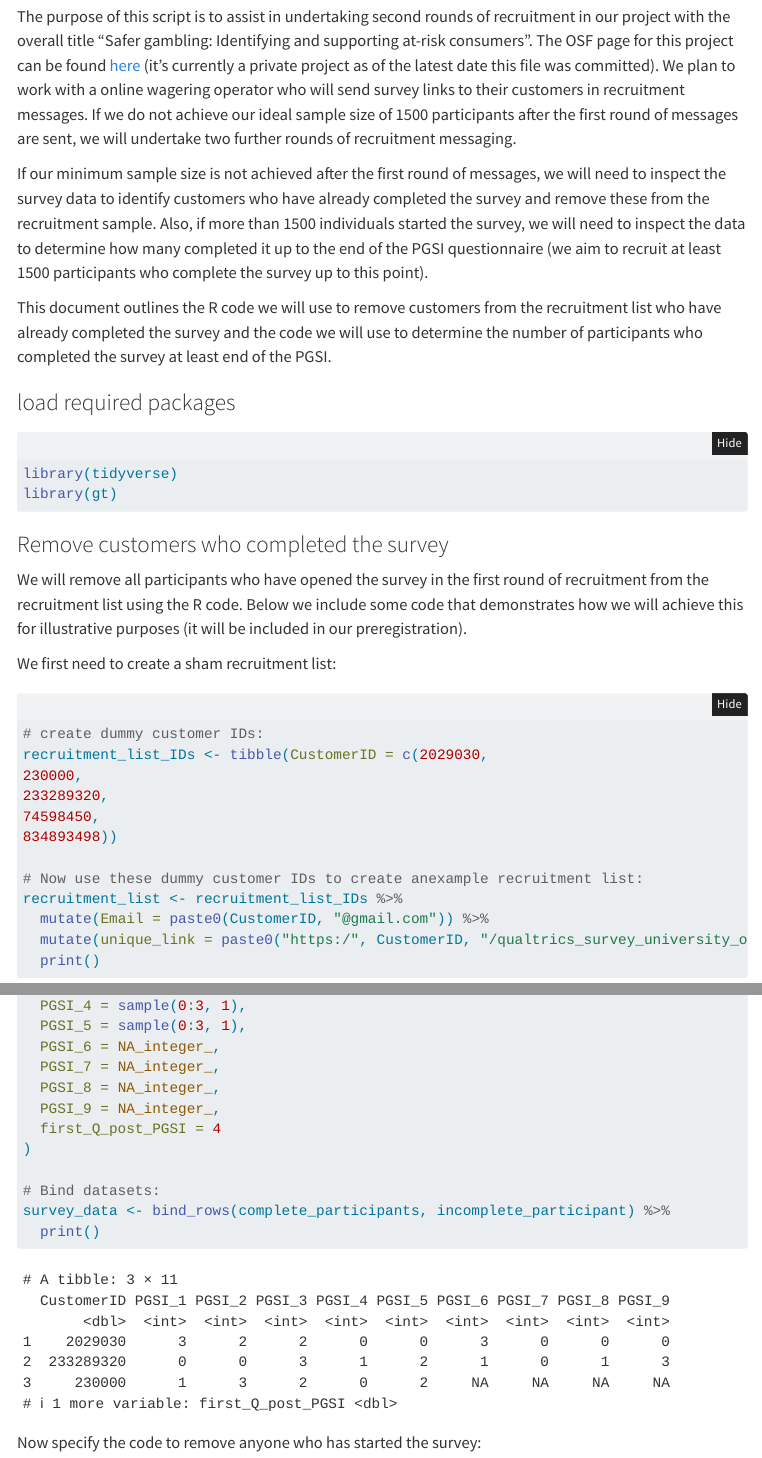
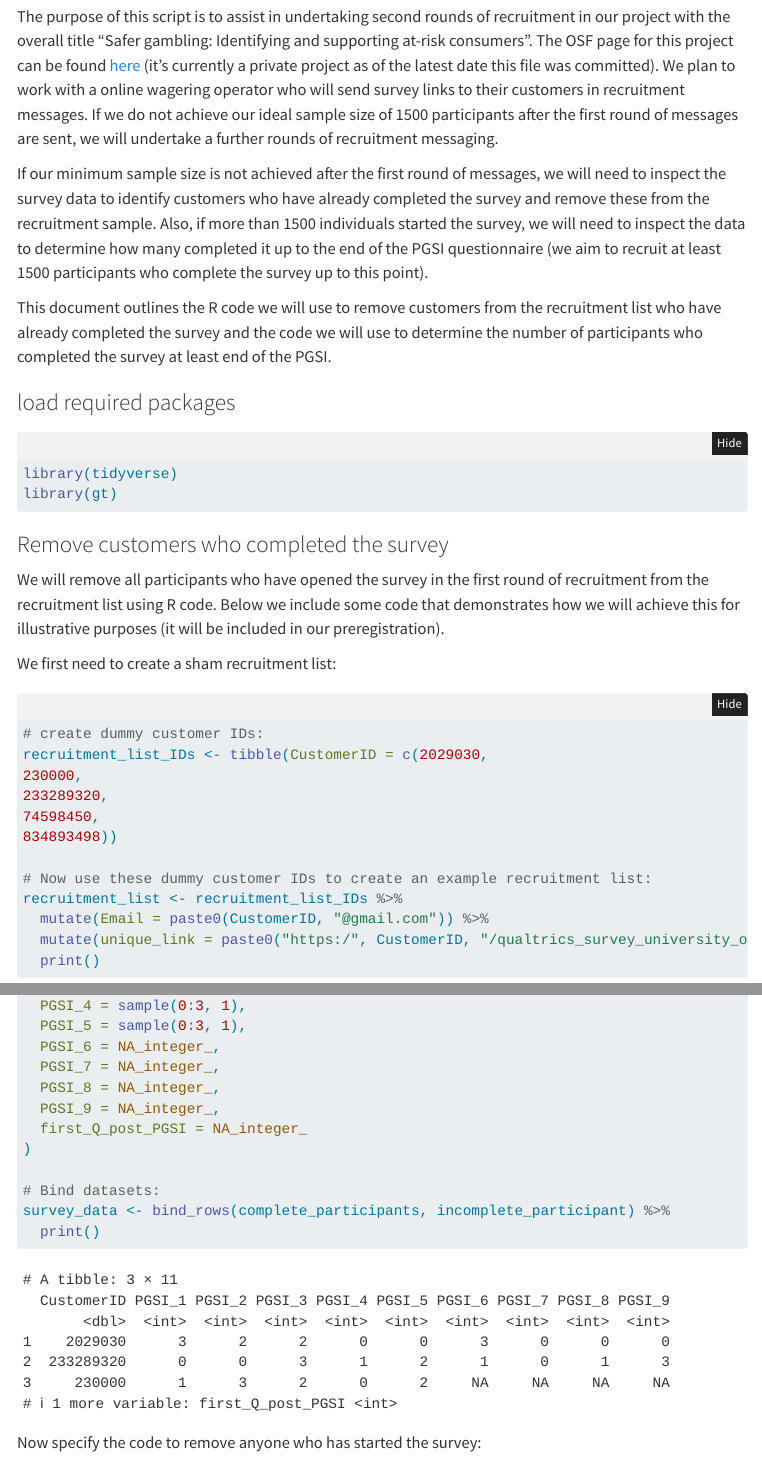
Before and after one commit to rheirene/Safer-gambling-Identifying-and-supporting-at-risk-consumers, a Quarto document (Participant_recruitment_process_script.qmd): the page in a window 1100 px wide, from 220 px down, and a second part further down, joined at a grey line. Rendered offline with R 4.5, knitr and Pandoc in place of Quarto, with nearby package versions; folded parts are opened; code that draws random numbers runs with fixed seeds of ours; menus at the side of the page are left out.

Commit message:
refined prescription for determining complete responses

```diff
--- a/Participant_recruitment_process_script.qmd
+++ b/Participant_recruitment_process_script.qmd
@@ -14,7 +14,7 @@ format:
 
 This is a draft of this document.
 
-The purpose of this script is to assist in undertaking second rounds of recruitment in our project with the overall title "Safer gambling: Identifying and supporting at-risk consumers". The OSF page for this project can be found [here](https://osf.io/5at3q/) (it's currently a private project as of the latest date this file was committed). We plan to work with a online wagering operator who will send survey links to their customers in recruitment messages. If we do not achieve our ideal sample size of 1500 participants after the first round of messages are sent, we will undertake two further rounds of recruitment messaging.
+The purpose of this script is to assist in undertaking second rounds of recruitment in our project with the overall title "Safer gambling: Identifying and supporting at-risk consumers". The OSF page for this project can be found [here](https://osf.io/5at3q/) (it's currently a private project as of the latest date this file was committed). We plan to work with a online wagering operator who will send survey links to their customers in recruitment messages. If we do not achieve our ideal sample size of 1500 participants after the first round of messages are sent, we will undertake a further rounds of recruitment messaging.
 
 If our minimum sample size is not achieved after the first round of messages, we will need to inspect the survey data to identify customers who have already completed the survey and remove these from the recruitment sample. Also, if more than 1500 individuals started the survey, we will need to inspect the data to determine how many completed it up to the end of the PGSI questionnaire (we aim to recruit at least 1500 participants who complete the survey up to this point).
 
@@ -31,7 +31,7 @@ library(gt)
 
 ### Remove customers who completed the survey
 
-We will remove all participants who have opened the survey in the first round of recruitment from the recruitment list using the R code. Below we include some code that demonstrates how we will achieve this for illustrative purposes (it will be included in our preregistration).
+We will remove all participants who have opened the survey in the first round of recruitment from the recruitment list using R code. Below we include some code that demonstrates how we will achieve this for illustrative purposes (it will be included in our preregistration).
 
 We first need to create a sham recruitment list:
 
@@ -43,7 +43,7 @@ recruitment_list_IDs <- tibble(CustomerID = c(2029030,
 74598450,
 834893498))
 
-# Now use these dummy customer IDs to create anexample recruitment list:
+# Now use these dummy customer IDs to create an example recruitment list:
 recruitment_list <- recruitment_list_IDs %>%
   mutate(Email = paste0(CustomerID, "@gmail.com")) %>%
   mutate(unique_link = paste0("https:/", CustomerID, "/qualtrics_survey_university_of_sydney.com")) %>%
@@ -79,7 +79,7 @@ incomplete_participant <- tibble(
   PGSI_7 = NA_integer_,
   PGSI_8 = NA_integer_,
   PGSI_9 = NA_integer_,
-  first_Q_post_PGSI = 4
+  first_Q_post_PGSI = NA_integer_
 )
 
 # Bind datasets:
```
